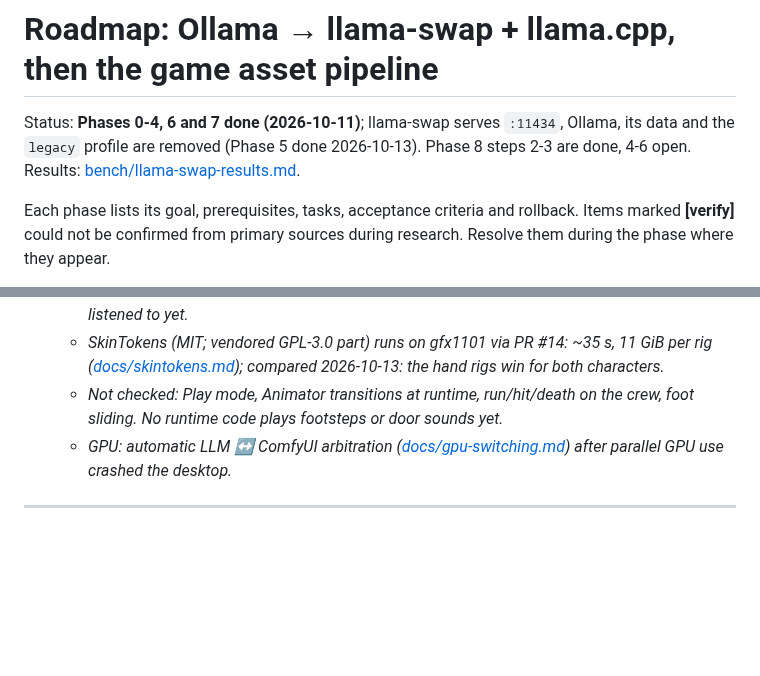
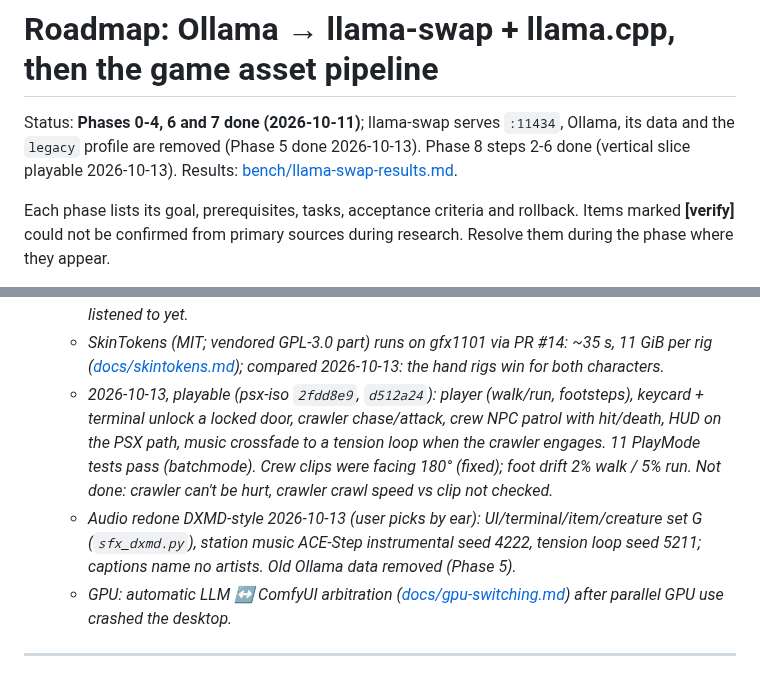
Before and after one commit to adlanelm/mars-ollama, a Markdown page: ROADMAP.md, 2 parts joined by grey strips. Drawn GitHub-style; blank space fills up the shorter version.

Commit message:
roadmap: Phase 8 step 6 playable slice and DXMD audio

```diff
--- a/ROADMAP.md
+++ b/ROADMAP.md
@@ -1,6 +1,6 @@
 # Roadmap: Ollama → llama-swap + llama.cpp, then the game asset pipeline
 
-Status: **Phases 0-4, 6 and 7 done (2026-10-11)**; llama-swap serves `:11434`, Ollama, its data and the `legacy` profile are removed (Phase 5 done 2026-10-13). Phase 8 steps 2-3 are done, 4-6 open. Results: [bench/llama-swap-results.md](bench/llama-swap-results.md).
+Status: **Phases 0-4, 6 and 7 done (2026-10-11)**; llama-swap serves `:11434`, Ollama, its data and the `legacy` profile are removed (Phase 5 done 2026-10-13). Phase 8 steps 2-6 done (vertical slice playable 2026-10-13). Results: [bench/llama-swap-results.md](bench/llama-swap-results.md).
 
 Each phase lists its goal, prerequisites, tasks, acceptance criteria and rollback. Items marked **[verify]** could not be confirmed from primary sources during research. Resolve them during the phase where they appear.
 
@@ -344,8 +344,13 @@ This phase lives in the game project repos. Full detail: [docs/game-asset-workfl
      ([docs/acestep.md](docs/acestep.md)). Not listened to yet.*
    - *SkinTokens (MIT; vendored GPL-3.0 part) runs on gfx1101 via PR #14: ~35 s, 11 GiB per rig
      ([docs/skintokens.md](docs/skintokens.md)); compared 2026-10-13: the hand rigs win for both characters.*
-   - *Not checked: Play mode, Animator transitions at runtime, run/hit/death on the crew, foot sliding.
-     No runtime code plays footsteps or door sounds yet.*
+   - *2026-10-13, playable (psx-iso `2fdd8e9`, `d512a24`): player (walk/run, footsteps), keycard + terminal unlock a
+     locked door, crawler chase/attack, crew NPC patrol with hit/death, HUD on the PSX path, music crossfade to a
+     tension loop when the crawler engages. 11 PlayMode tests pass (batchmode). Crew clips were facing 180° (fixed);
+     foot drift 2% walk / 5% run. Not done: crawler can't be hurt, crawler crawl speed vs clip not checked.*
+   - *Audio redone DXMD-style 2026-10-13 (user picks by ear): UI/terminal/item/creature set G (`sfx_dxmd.py`), station
+     music ACE-Step instrumental seed 4222, tension loop seed 5211; captions name no artists. Old Ollama data removed
+     (Phase 5).*
    - *GPU: automatic LLM ↔ ComfyUI arbitration ([docs/gpu-switching.md](docs/gpu-switching.md)) after
      parallel GPU use crashed the desktop.*
 
```
